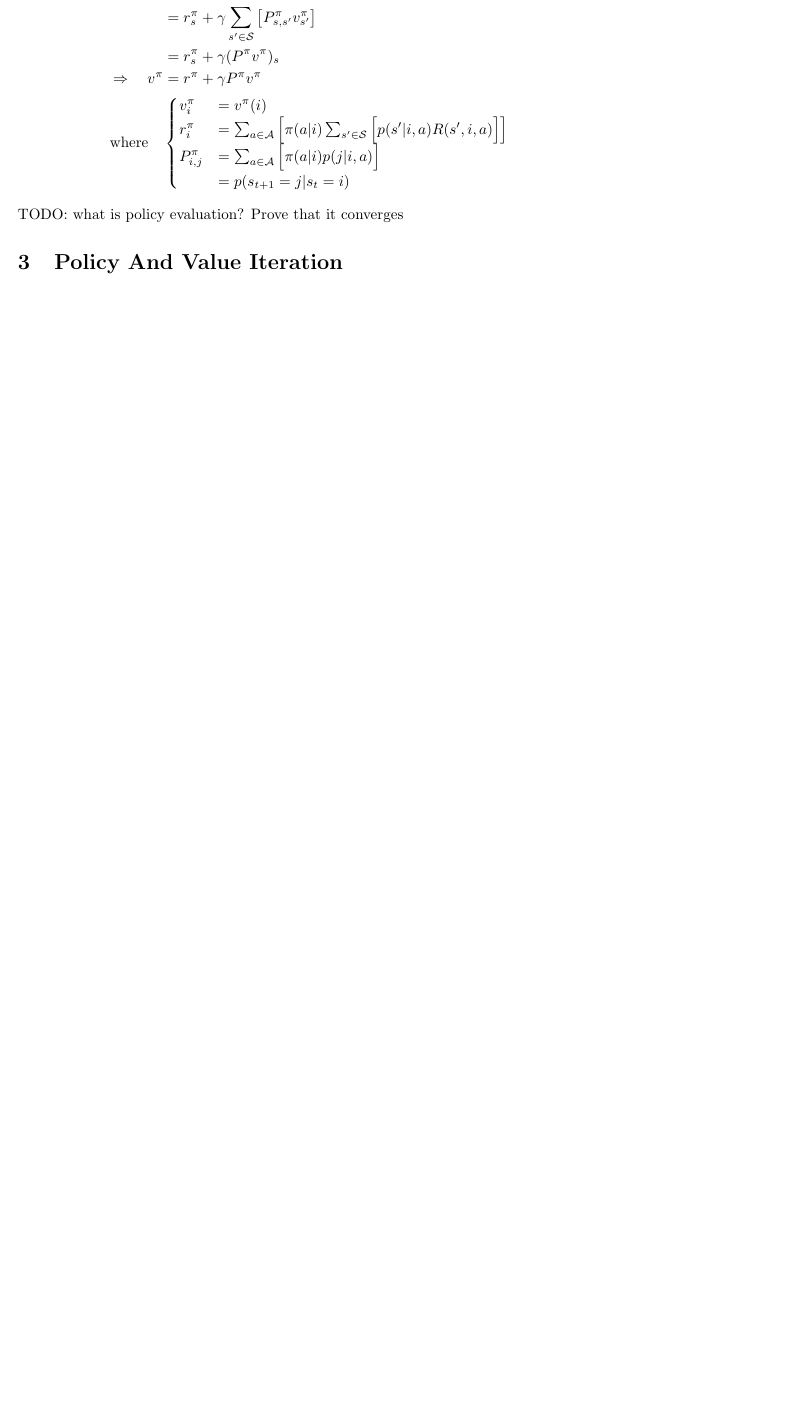
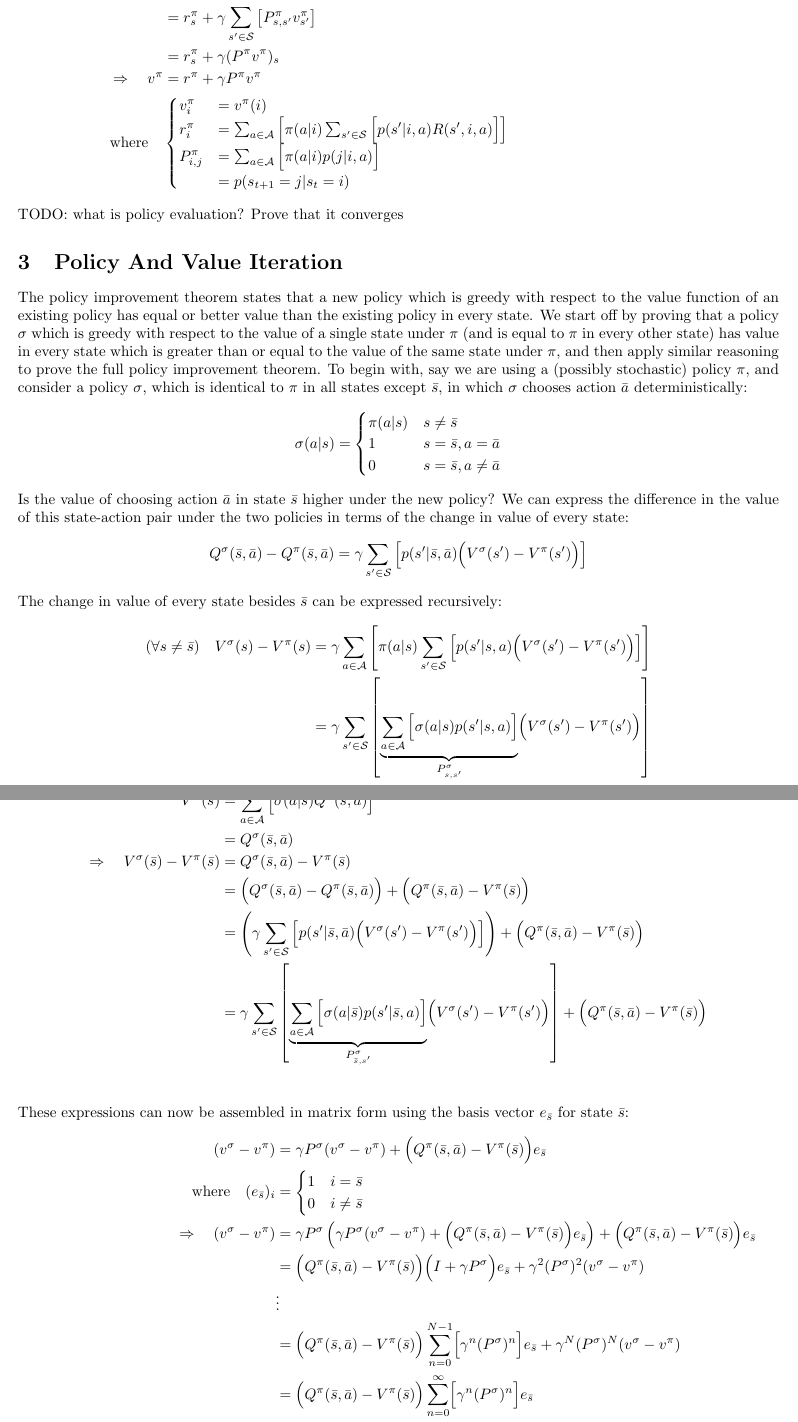
Before and after one commit to jakelevi1996/aims, a LaTeX document (scripts/course_5_rl/Report/report.tex, which reads scripts/course_5_rl/Report/Sections/Policy_iteration.tex): part of page 3 of 3 before the commit and two parts of pages 3 and 4 of 4 after it, the two joined at a grey line, cut so that both start at the same text, the shorter picture padded with empty space. Compiled offline with pdfLaTeX.

Commit message:
Add initial work on policy iteration section

```diff
--- /dev/null
+++ b/scripts/course_5_rl/Report/Sections/Policy_iteration.tex
@@ -0,0 +1,41 @@
+The policy improvement theorem states that a new policy which is greedy with respect to the value function of an existing policy has equal or better value than the existing policy in every state. We start off by proving that a policy $\sigma$ which is greedy with respect to the value of a single state under $\pi$ (and is equal to $\pi$ in every other state) has value in every state which is greater than or equal to the value of the same state under $\pi$, and then apply similar reasoning to prove the full policy improvement theorem. To begin with, say we are using a (possibly stochastic) policy $\pi$, and consider a policy $\sigma$, which is identical to $\pi$ in all states except $\bar{s}$, in which $\sigma$ chooses action $\bar{a}$ deterministically:
+\begin{equation*}
+    \sigma(a\vert s) = \begin{cases}
+        \pi(a\vert s) & s \ne \bar{s} \\
+        1 & s=\bar{s}, a=\bar{a} \\
+        0 & s=\bar{s}, a\ne\bar{a}
+    \end{cases}
+\end{equation*}
+Is the value of choosing action $\bar{a}$ in state $\bar{s}$ higher under the new policy? We can express the difference in the value of this state-action pair under the two policies in terms of the change in value of every state:
+\begin{equation*}
+    Q^\sigma(\bar{s}, \bar{a}) - Q^\pi(\bar{s}, \bar{a}) = \gamma \sum_{s'\in\mathcal{S}}{\Bigl[ p(s'\vert \bar{s}, \bar{a}) \Bigl( V^\sigma(s') - V^\pi(s') \Bigr) \Bigr]}
+\end{equation*}
+The change in value of every state besides $\bar{s}$ can be expressed recursively:
+\begin{align*}
+    (\forall s \ne \bar{s}) \quad V^\sigma(s) - V^\pi(s) &= \gamma \sum_{a\in\mathcal{A}}{\left[ \pi(a\vert s) \sum_{s'\in\mathcal{S}}{\Bigl[ p(s'\vert s, a) \Bigl( V^\sigma(s') - V^\pi(s') \Bigr) \Bigr]} \right]} \\
+    &= \gamma\sum_{s'\in\mathcal{S}}{\left[ \underbrace{\sum_{a\in\mathcal{A}}{\Bigl[ \sigma(a\vert s) p(s'\vert s, a) \Bigr]}}_{P^\sigma_{s, s'}} \Bigl( V^\sigma(s') - V^\pi(s') \Bigr) \right]}
+\end{align*}
+The change in the value of state $\bar{s}$ can be expressed as follows:
+\begin{align*}
+    V^\sigma(\bar{s}) &= \sum_{a\in\mathcal{A}}{\Bigl[ \sigma(a\vert \bar{s}) Q^\sigma(\bar{s}, a) \Bigr]} \\
+    &= Q^\sigma(\bar{s}, \bar{a}) \\
+    \Rightarrow \quad V^\sigma(\bar{s}) - V^\pi(\bar{s}) &= Q^\sigma(\bar{s}, \bar{a}) - V^\pi(\bar{s}) \\
+    &= \Bigl(Q^\sigma(\bar{s}, \bar{a}) - Q^\pi(\bar{s}, \bar{a})\Bigr) + \Bigl(Q^\pi(\bar{s}, \bar{a}) - V^\pi(\bar{s})\Bigr) \\
+    &= \left( \gamma \sum_{s'\in\mathcal{S}}{\Bigl[ p(s'\vert \bar{s}, \bar{a}) \Bigl( V^\sigma(s') - V^\pi(s') \Bigr) \Bigr]} \right) + \Bigl(Q^\pi(\bar{s}, \bar{a}) - V^\pi(\bar{s})\Bigr) \\
+    &= \gamma\sum_{s'\in\mathcal{S}}{\left[ \underbrace{\sum_{a\in\mathcal{A}}{\Bigl[ \sigma(a\vert \bar{s}) p(s'\vert \bar{s}, a) \Bigr]}}_{P^\sigma_{\bar{s}, s'}} \Bigl( V^\sigma(s') - V^\pi(s') \Bigr) \right]} + \Bigl(Q^\pi(\bar{s}, \bar{a}) - V^\pi(\bar{s})\Bigr) \\
+\end{align*}
+These expressions can now be assembled in matrix form using the basis vector $e_{\bar{s}}$ for state $\bar{s}$:
+\begin{align*}
+    (v^\sigma - v^\pi) &= \gamma P^\sigma (v^\sigma - v^\pi) + \Bigl(Q^\pi(\bar{s}, \bar{a}) - V^\pi(\bar{s})\Bigr)e_{\bar{s}} \\
+    \text{where} \quad (e_{\bar{s}})_i &= \begin{cases}
+        1 & i = \bar{s} \\
+        0 & i \ne \bar{s}
+    \end{cases} \\
+    \Rightarrow \quad (v^\sigma - v^\pi) &= \gamma P^\sigma \left( \gamma P^\sigma (v^\sigma - v^\pi) + \Bigl(Q^\pi(\bar{s}, \bar{a}) - V^\pi(\bar{s})\Bigr)e_{\bar{s}} \right) + \Bigl(Q^\pi(\bar{s}, \bar{a}) - V^\pi(\bar{s})\Bigr)e_{\bar{s}} \\
+    &= \Bigl(Q^\pi(\bar{s}, \bar{a}) - V^\pi(\bar{s})\Bigr) \Bigl( I + \gamma P^\sigma \Bigr) e_{\bar{s}} + \gamma^2 (P^\sigma)^2 (v^\sigma - v^\pi) \\
+    &\vdots \\
+    &= \Bigl(Q^\pi(\bar{s}, \bar{a}) - V^\pi(\bar{s})\Bigr) \sum_{n=0}^{N-1} \Bigl[ \gamma^n (P^\sigma)^n \Bigr] e_{\bar{s}} + \gamma^N (P^\sigma)^N (v^\sigma - v^\pi) \\
+    &= \Bigl(Q^\pi(\bar{s}, \bar{a}) - V^\pi(\bar{s})\Bigr) \sum_{n=0}^{\infty} \Bigl[ \gamma^n (P^\sigma)^n \Bigr] e_{\bar{s}} \\
+    (\forall s,s'\in\mathcal{S})(\forall n\in\mathbb{N}) \quad (\gamma^n (P^\sigma)^n)_{s,s'} &\ge 0 \\
+    \Rightarrow \quad \Bigl(Q^\pi(\bar{s}, \bar{a}) > V^\pi(\bar{s})\Bigr) &\Rightarrow \Bigl( (\forall s\in\mathcal{S}) \quad V^\sigma(s) \ge V^\pi(s) \Bigr)
+\end{align*}
```
Also changed, not shown: scripts/course_5_rl/Report/report.tex (+1 -0 lines).
